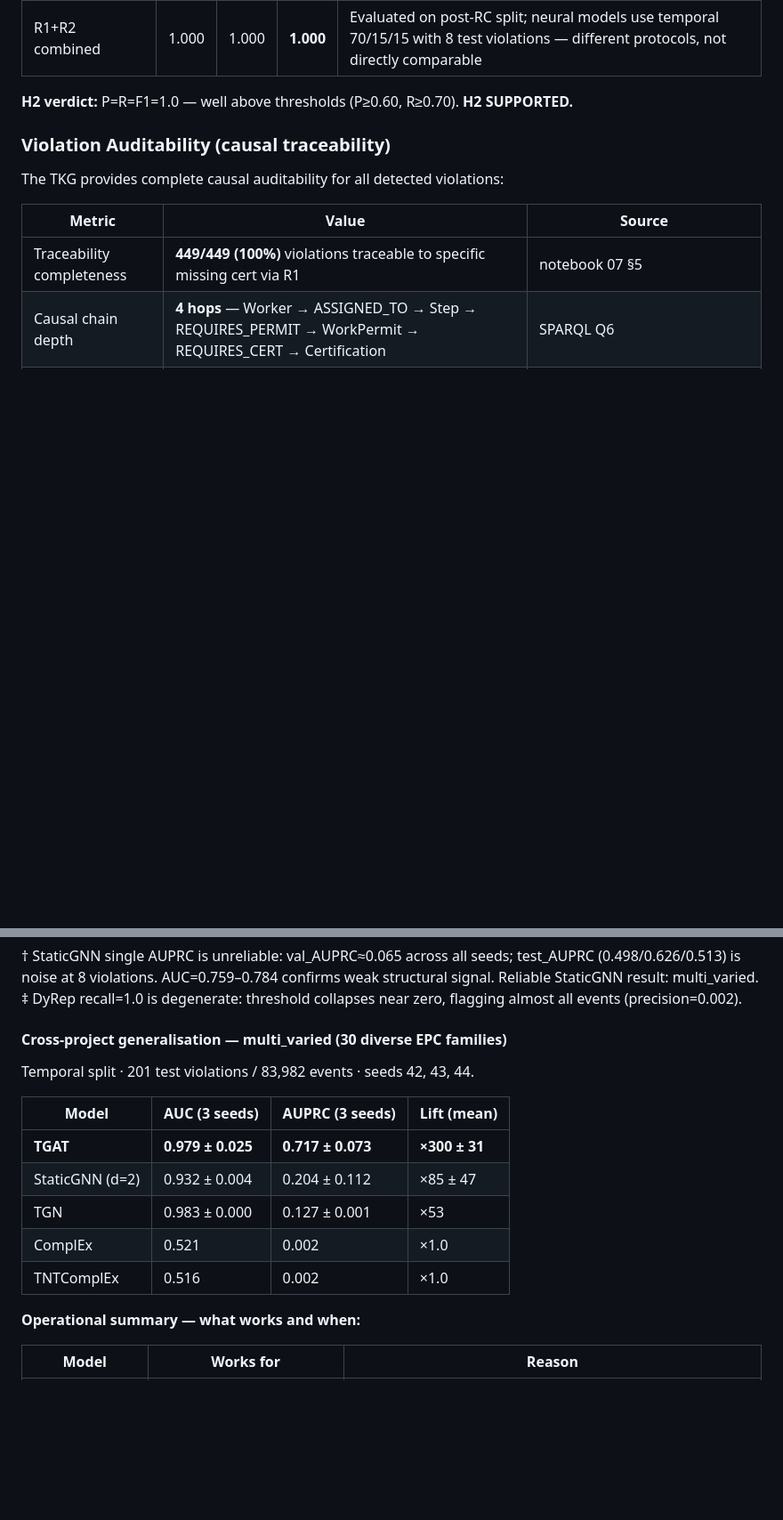
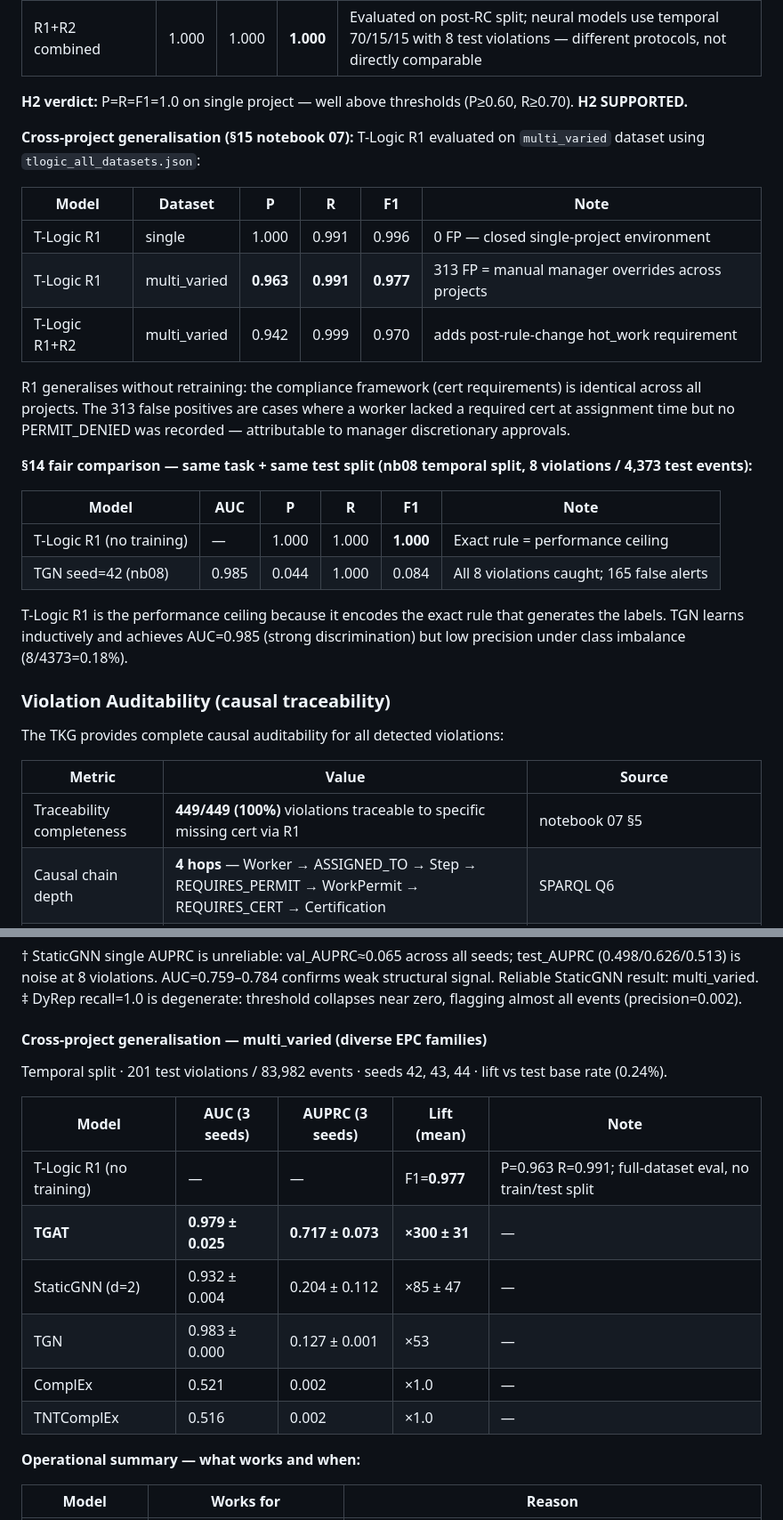
Before and after one commit to OttaviaBiagi/TKG_Thesis, a Markdown page: README.md, 2 parts joined by grey strips. Shown at 89% size. Rendered like a GitHub page; blank space fills up the shorter version.

Commit message:
docs: README — add T-Logic multi_varied results + §14 fair comparison
- H2 verdict: updated to include multi_varied (P=0.963 R=0.991 F1=0.977)
- New §15 cross-project T-Logic table (R1/R1+R2 vs TGAT on multi_varied)
- New §14 fair comparison table (T-Logic P=R=F1=1.0 vs TGN AUC=0.985)
- multi_varied benchmark table: added T-Logic R1 row (F1=0.977, no training)
- Checklist #10: T-Logic F1=0.977 + TGAT ×300±31 confirmed

```diff
--- a/README.md
+++ b/README.md
@@ -135,7 +135,26 @@ Three compliance rules specified as domain-driven T-Logic patterns (confidence =
 | R2 (post-RC hot_work only) | 1.000 | 0.073 | 0.137 | Subset of R1 violations |
 | R1+R2 combined | 1.000 | 1.000 | **1.000** | Evaluated on post-RC split; neural models use temporal 70/15/15 with 8 test violations — different protocols, not directly comparable |
 
-**H2 verdict:** P=R=F1=1.0 — well above thresholds (P≥0.60, R≥0.70). **H2 SUPPORTED.**
+**H2 verdict:** P=R=F1=1.0 on single project — well above thresholds (P≥0.60, R≥0.70). **H2 SUPPORTED.**
+
+**Cross-project generalisation (§15 notebook 07):** T-Logic R1 evaluated on `multi_varied` dataset using `tlogic_all_datasets.json`:
+
+| Model | Dataset | P | R | F1 | Note |
+|---|---|---|---|---|---|
+| T-Logic R1 | single | 1.000 | 0.991 | 0.996 | 0 FP — closed single-project environment |
+| T-Logic R1 | multi_varied | **0.963** | **0.991** | **0.977** | 313 FP = manual manager overrides across projects |
+| T-Logic R1+R2 | multi_varied | 0.942 | 0.999 | 0.970 | adds post-rule-change hot_work requirement |
+
+R1 generalises without retraining: the compliance framework (cert requirements) is identical across all projects. The 313 false positives are cases where a worker lacked a required cert at assignment time but no PERMIT_DENIED was recorded — attributable to manager discretionary approvals.
+
+**§14 fair comparison — same task + same test split (nb08 temporal split, 8 violations / 4,373 test events):**
+
+| Model | AUC | P | R | F1 | Note |
+|---|---|---|---|---|---|
+| T-Logic R1 (no training) | — | 1.000 | 1.000 | **1.000** | Exact rule = performance ceiling |
+| TGN seed=42 (nb08) | 0.985 | 0.044 | 1.000 | 0.084 | All 8 violations caught; 165 false alerts |
+
+T-Logic R1 is the performance ceiling because it encodes the exact rule that generates the labels. TGN learns inductively and achieves AUC=0.985 (strong discrimination) but low precision under class imbalance (8/4373=0.18%).
 
 ### Violation Auditability (causal traceability)
 
@@ -214,17 +233,18 @@ Temporal 70/15/15 split · 8 test violations / 4,373 events · threshold optimis
 is noise at 8 violations. AUC=0.759–0.784 confirms weak structural signal. Reliable StaticGNN result: multi_varied.
 ‡ DyRep recall=1.0 is degenerate: threshold collapses near zero, flagging almost all events (precision=0.002).
 
-#### Cross-project generalisation — multi_varied (30 diverse EPC families)
+#### Cross-project generalisation — multi_varied (diverse EPC families)
 
-Temporal split · 201 test violations / 83,982 events · seeds 42, 43, 44.
+Temporal split · 201 test violations / 83,982 events · seeds 42, 43, 44 · lift vs test base rate (0.24%).
 
-| Model | AUC (3 seeds) | AUPRC (3 seeds) | Lift (mean) |
-|---|---|---|---|
-| **TGAT** | **0.979 ± 0.025** | **0.717 ± 0.073** | **×300 ± 31** |
-| StaticGNN (d=2) | 0.932 ± 0.004 | 0.204 ± 0.112 | ×85 ± 47 |
-| TGN | 0.983 ± 0.000 | 0.127 ± 0.001 | ×53 |
-| ComplEx | 0.521 | 0.002 | ×1.0 |
-| TNTComplEx | 0.516 | 0.002 | ×1.0 |
+| Model | AUC (3 seeds) | AUPRC (3 seeds) | Lift (mean) | Note |
+|---|---|---|---|---|
+| T-Logic R1 (no training) | — | — | F1=**0.977** | P=0.963 R=0.991; full-dataset eval, no train/test split |
+| **TGAT** | **0.979 ± 0.025** | **0.717 ± 0.073** | **×300 ± 31** | — |
+| StaticGNN (d=2) | 0.932 ± 0.004 | 0.204 ± 0.112 | ×85 ± 47 | — |
+| TGN | 0.983 ± 0.000 | 0.127 ± 0.001 | ×53 | — |
+| ComplEx | 0.521 | 0.002 | ×1.0 | — |
+| TNTComplEx | 0.516 | 0.002 | ×1.0 | — |
 
 **Operational summary — what works and when:**
 
```
Also changed, not shown: other parts of README.md (+3 -3 lines).
